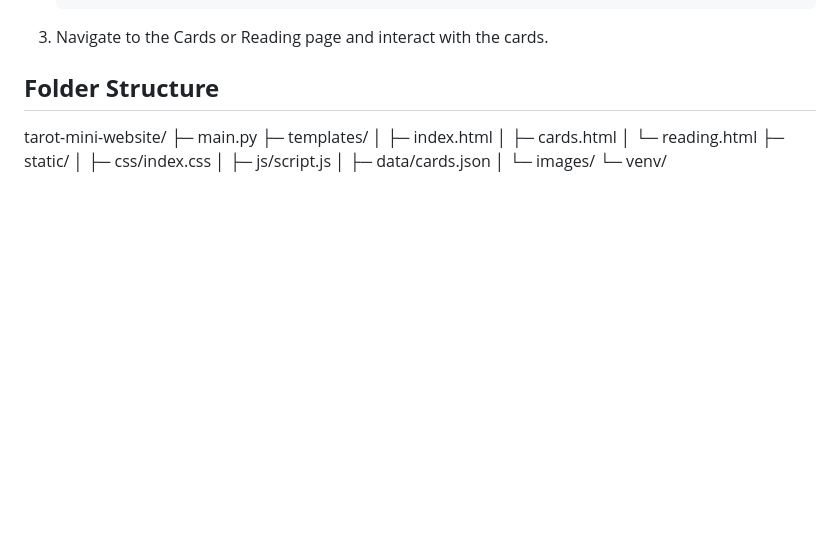
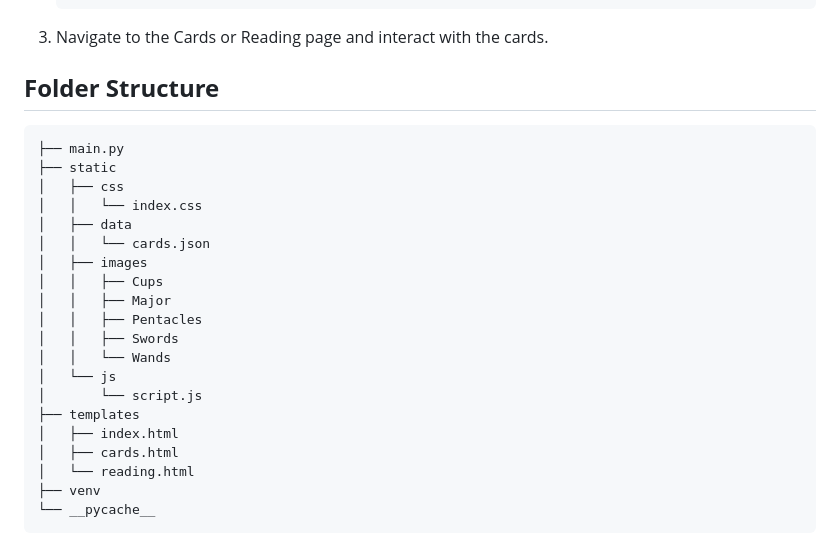
Before and after one commit to Y0SH1J/Tarot, a Markdown page: README.md, the part around the change. GitHub-like rendering; blank space fills up the shorter version.

````diff
--- a/README.md
+++ b/README.md
@@ -97,15 +97,25 @@ A simple interactive Tarot reading web app with card information pages, built us
 3. Navigate to the Cards or Reading page and interact with the cards.
 
 ## **Folder Structure**
-tarot-mini-website/
-├─ main.py
-├─ templates/
-│  ├─ index.html
-│  ├─ cards.html
-│  └─ reading.html
-├─ static/
-│  ├─ css/index.css
-│  ├─ js/script.js
-│  ├─ data/cards.json
-│  └─ images/
-└─ venv/
+```C:.
+├── main.py
+├── static
+│   ├── css
+│   │   └── index.css
+│   ├── data
+│   │   └── cards.json
+│   ├── images
+│   │   ├── Cups
+│   │   ├── Major
+│   │   ├── Pentacles
+│   │   ├── Swords
+│   │   └── Wands
+│   └── js
+│       └── script.js
+├── templates
+│   ├── index.html
+│   ├── cards.html
+│   └── reading.html
+├── venv
+└── __pycache__
+```
````
